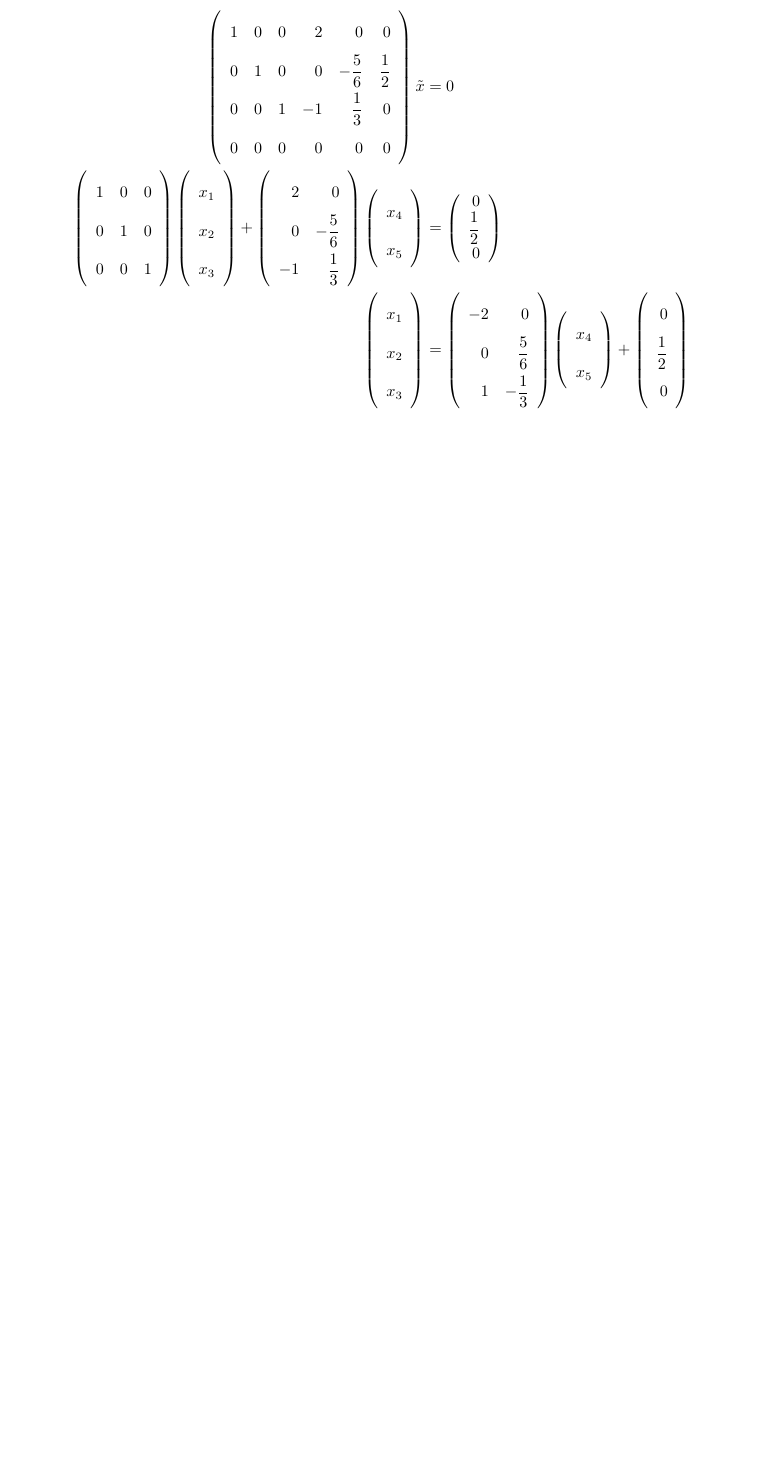
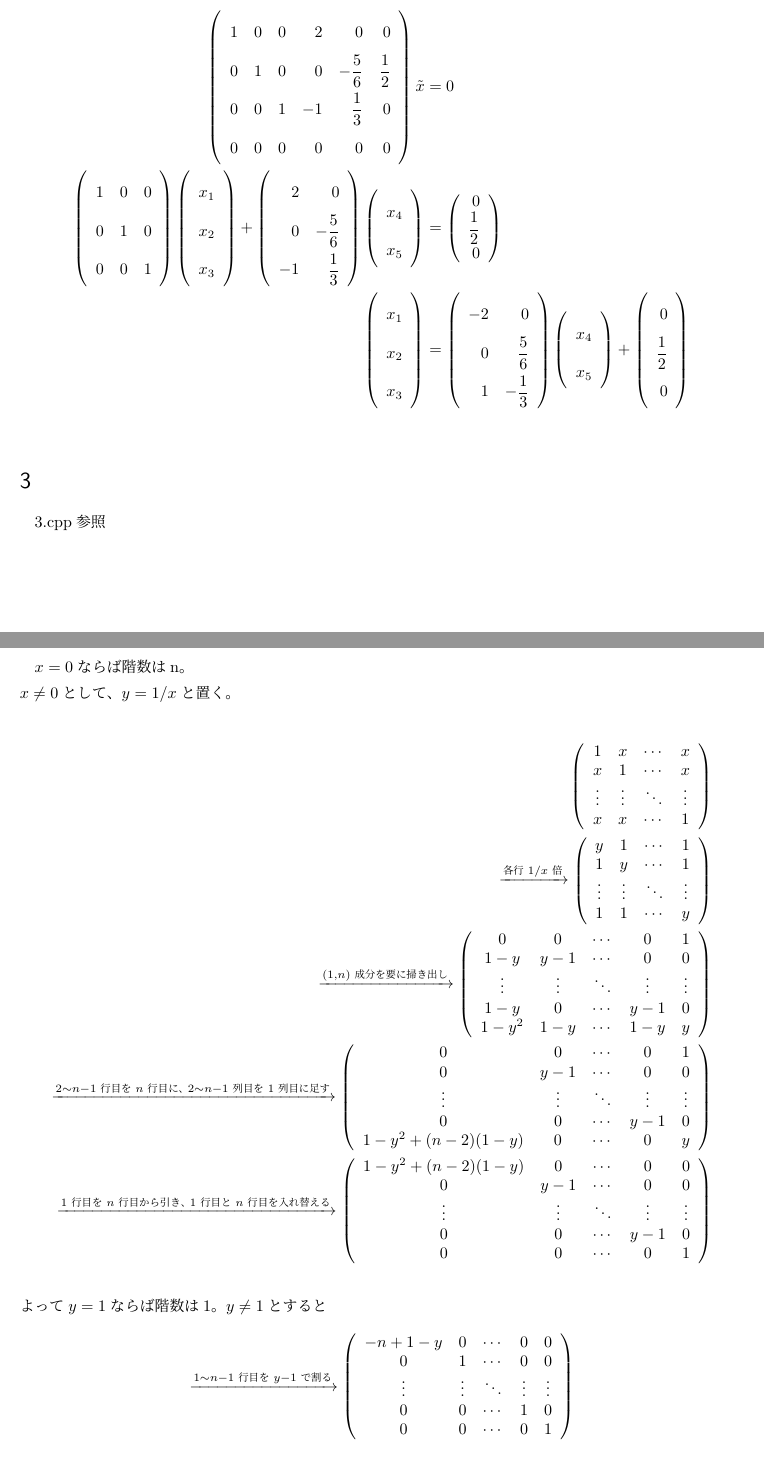
Before and after one commit to yamada-ryosuke/MathBookProblemAnswer, a LaTeX document (SaitoLinear/chapter2/chapter2.tex): part of the page before the commit and two parts of pages 1 and 2 of 4 after it, the two joined at a grey line, cut so that both start at the same text, the shorter picture padded with empty space. Compiled offline with pLaTeX and dvipdfmx.

Commit message:
chapter2

```diff
--- a/SaitoLinear/chapter2/chapter2.tex
+++ b/SaitoLinear/chapter2/chapter2.tex
@@ -107,3 +107,71 @@
 	\right)\\
 \end{eqnarray*}
 
+\section{} % section3
+3.cpp参照
+\section{} % section4
+$x = 0$ならば階数はn。\\
+$x \neq 0$として、$y = 1 / x$と置く。\\
+\begin{eqnarray*}
+	\left(
+		\begin{array}{cccc}
+			 1 & x & \cdots & x\\
+			 x & 1 & \cdots & x\\
+			 \vdots & \vdots & \ddots & \vdots\\
+			 x & x & \cdots & 1\\
+		\end{array}
+	\right)\\
+	\xrightarrow{各行1/x倍}
+	\left(
+		\begin{array}{cccc}
+			 y & 1 & \cdots & 1\\
+			 1 & y & \cdots & 1\\
+			 \vdots & \vdots & \ddots & \vdots\\
+			 1 & 1 & \cdots & y\\
+		\end{array}
+	\right)\\
+	\xrightarrow{(1, n)成分を要に掃き出し}
+	\left(
+		\begin{array}{ccccc}
+			 0 & 0 & \cdots & 0 & 1\\
+			 1 - y & y - 1 & \cdots & 0 & 0\\
+			 \vdots & \vdots & \ddots & \vdots & \vdots\\
+			 1 - y & 0 & \cdots & y - 1 & 0\\
+			 1 - y^2 & 1 - y & \cdots & 1 - y & y\\
+		\end{array}
+	\right)\\
+	\xrightarrow{2{\sim}n-1行目をn行目に、2{\sim}n-1列目を1列目に足す}
+	\left(
+		\begin{array}{ccccc}
+			 0 & 0 & \cdots & 0 & 1\\
+			 0 & y - 1 & \cdots & 0 & 0\\
+			 \vdots & \vdots & \ddots & \vdots & \vdots\\
+			 0 & 0 & \cdots & y - 1 & 0\\
+			 1 - y^2 + (n - 2)(1 - y) & 0 & \cdots & 0 & y\\
+		\end{array}
+	\right)\\
+	\xrightarrow{1行目をn行目から引き、1行目とn行目を入れ替える}
+	\left(
+		\begin{array}{ccccc}
+			1 - y^2 + (n - 2)(1 - y) & 0 & \cdots & 0 & 0\\
+			 0 & y - 1 & \cdots & 0 & 0\\
+			 \vdots & \vdots & \ddots & \vdots & \vdots\\
+			 0 & 0 & \cdots & y - 1 & 0\\
+			 0 & 0 & \cdots & 0 & 1\\
+		\end{array}
+	\right)\\
+\end{eqnarray*}
+よって$y = 1$ならば階数は1。
+$y \neq 1$とすると
+\begin{eqnarray*}
+	\xrightarrow{1{\sim}n-1行目をy-1で割る}
+	\left(
+		\begin{array}{ccccc}
+			-n + 1 - y & 0 & \cdots & 0 & 0\\
+			 0 & 1 & \cdots & 0 & 0\\
+			 \vdots & \vdots & \ddots & \vdots & \vdots\\
+			 0 & 0 & \cdots & 1 & 0\\
+			 0 & 0 & \cdots & 0 & 1\\
+		\end{array}
+	\right)\\
+\end{eqnarray*}
```
Also changed, not shown: SaitoLinear/chapter2/InputMatrix.txt (+9 -0 lines), SaitoLinear/chapter2.pdf (deleted), SaitoLinear/chapter2/chapter2.pdf, SaitoLinear/chapter2/chapter2.tex (63 more changed lines).
